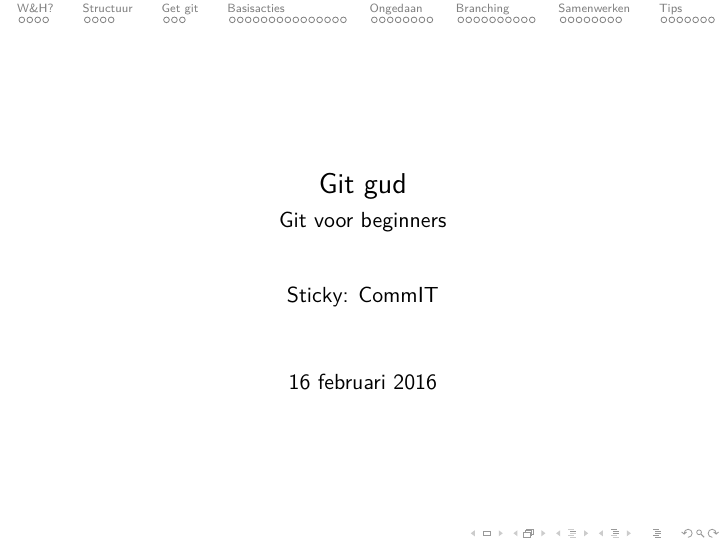
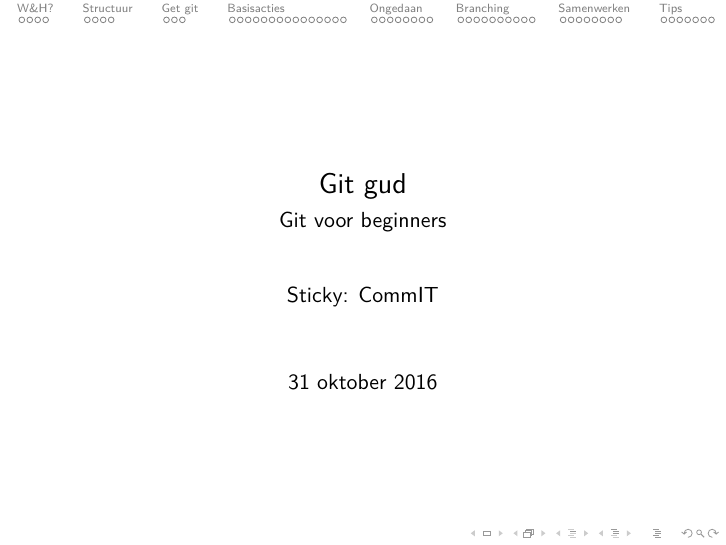
Before and after one commit to maartenberg/gitgud, LaTeX slides (main.tex): page 1 of 72. Compiled offline with pdfLaTeX.

Commit message:
Updated date.

```diff
--- a/main.tex
+++ b/main.tex
@@ -10,7 +10,7 @@
 \title{Git gud}
 \subtitle{Git voor beginners}
 \author{Sticky: CommIT}
-\date{16 februari 2016}
+\date{31 oktober 2016}
 
 \usetheme{Frankfurt}
 \usecolortheme{dove}
```
